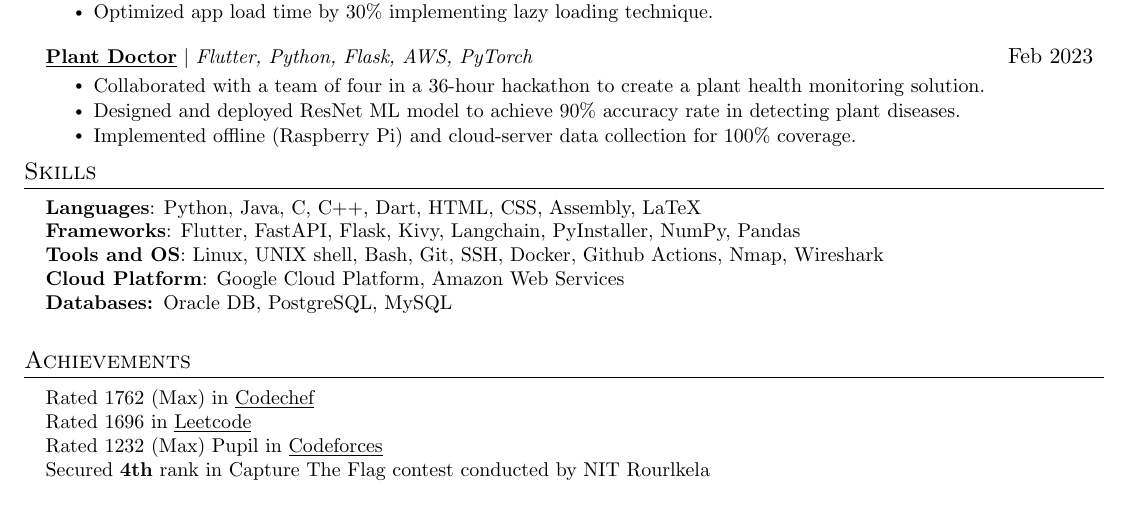
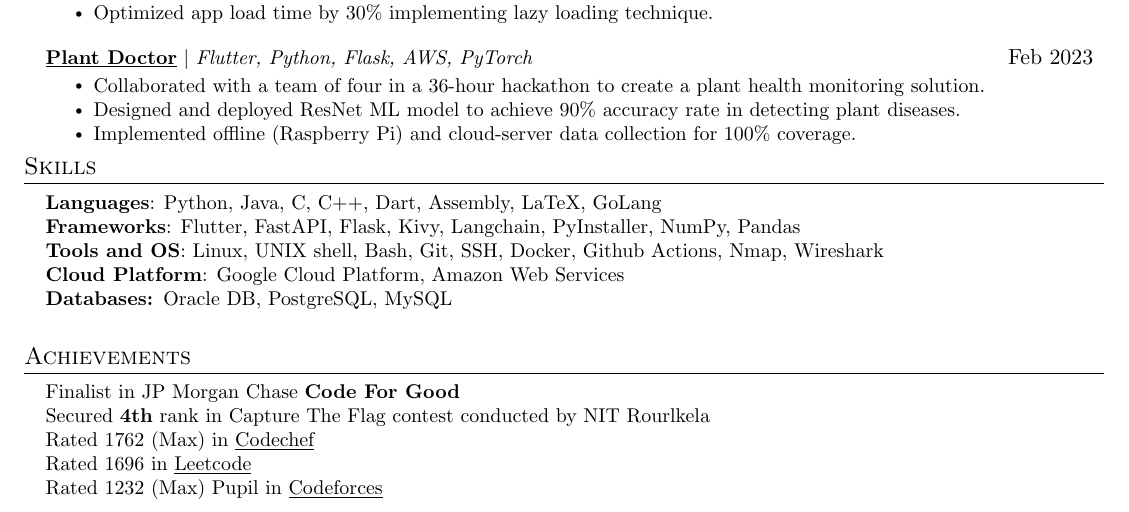
Before and after one commit to AM-ash-OR-AM-I/resume, a LaTeX CV (public_resume.tex, which reads resume.tex): part of the page, cut so that both start at the same text. Compiled offline with pdfLaTeX.

Commit message:
updated resume

```diff
--- a/resume.tex
+++ b/resume.tex
@@ -140,7 +140,7 @@
 \begin{itemize}[leftmargin=0.15in, label={}]
   \small{\item{
         % \textbf{Languages}{: Python, Java, C, Dart, HTML, CSS, Assembly} \\
-        \textbf{Languages}{: Python, Java, C, C++, Dart, HTML, CSS, Assembly, LaTeX} \\
+        \textbf{Languages}{: Python, Java, C, C++, Dart, Assembly, LaTeX, GoLang} \\
         % \textbf{Frameworks}{: Flutter, Flask, FastAPI, Kivy, KivyMD, TesseractOCR, PyInstaller, NumPy} \\
         \textbf{Frameworks}{: Flutter, FastAPI, Flask, Kivy, Langchain, PyInstaller, NumPy, Pandas} \\
         \textbf{Tools and OS}{: Linux, UNIX shell, Bash, Git, SSH, Docker, Github Actions, Nmap, Wireshark} \\
@@ -157,12 +157,14 @@
 \section{Achievements}
 \begin{itemize}[leftmargin=0.15in, label={}]
   \small{\item{
+        Finalist in JP Morgan Chase \textbf{Code For Good} \\
+        Secured \textbf{4th} rank in Capture The Flag contest conducted by NIT Rourlkela \\
         Rated 1762 (Max) in \href{https://www.codechef.com/users/ashu2909}
         {\underline{Codechef}} \\
         {Rated 1696 in \href{https://leetcode.com/ashu_coderc/}{\underline{Leetcode}}} \\
         Rated 1232 (Max) Pupil in \href{https://codeforces.com/profile/ashucoder}
         {\underline{Codeforces}} \\
-        Secured \textbf{4th} rank in Capture The Flag contest conducted by NIT Rourlkela \\
         }}
 
+
 \end{itemize}
```
